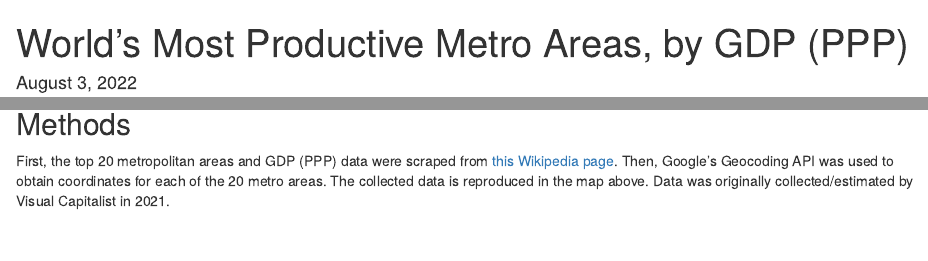
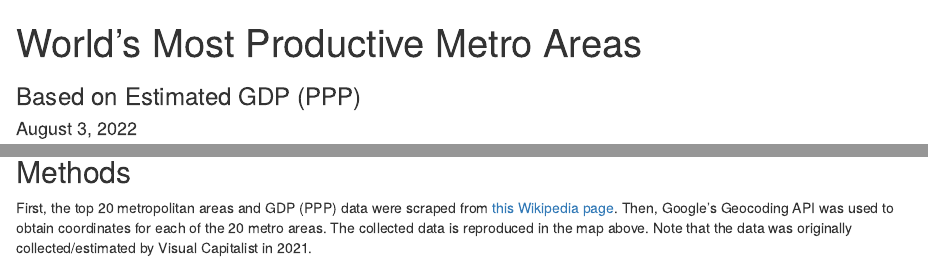
Before and after one commit to akota64/leaflet_project, an R Markdown document (AK_leaflet_project.Rmd): the page in a window 1100 px wide, from its top, and a second part further down, joined at a grey line. Rendered offline with R 4.5, knitr and Pandoc, with nearby package versions; some code elsewhere in the file could not run offline.

Commit message:
Added sub-title and caption

````diff
--- a/AK_leaflet_project.Rmd
+++ b/AK_leaflet_project.Rmd
@@ -1,5 +1,6 @@
 ---
-title: "World's Most Productive Metro Areas, by GDP (PPP)"
+title: "World's Most Productive Metro Areas"
+subtitle: "Based on Estimated GDP (PPP)"
 date: "August 3, 2022"
 output: html_document
 ---
@@ -77,4 +78,4 @@ my_map
 ```
 
 ## Methods
-First, the top 20 metropolitan areas and GDP (PPP) data were scraped from [this Wikipedia page](`r url`). Then, Google's Geocoding API was used to obtain coordinates for each of the 20 metro areas. The collected data is reproduced in the map above. Data was originally collected/estimated by Visual Capitalist in 2021.
+First, the top 20 metropolitan areas and GDP (PPP) data were scraped from [this Wikipedia page](`r url`). Then, Google's Geocoding API was used to obtain coordinates for each of the 20 metro areas. The collected data is reproduced in the map above. Note that the data was originally collected/estimated by Visual Capitalist in 2021.
````
Also changed, not shown: AK_leaflet_project.html, AK_leaflet_project.Rmd (2 more changed lines).
